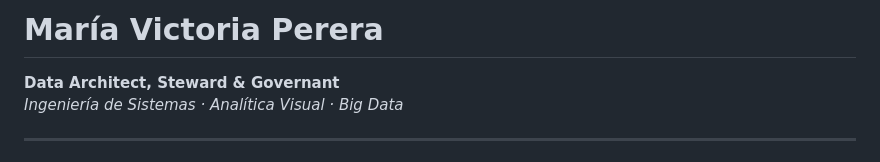
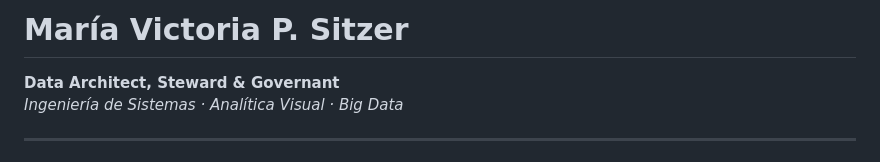
Before and after one commit to mvikips/mvikips, a Markdown page: README.md, the part around the change. Rendered like a GitHub page.

Commit message:
Update name in README.md

```diff
--- a/README.md
+++ b/README.md
@@ -1,4 +1,4 @@
-# María Victoria Perera
+# María Victoria P. Sitzer
 
 **Data Architect, Steward & Governant**
 *Ingeniería de Sistemas · Analítica Visual · Big Data*
```
